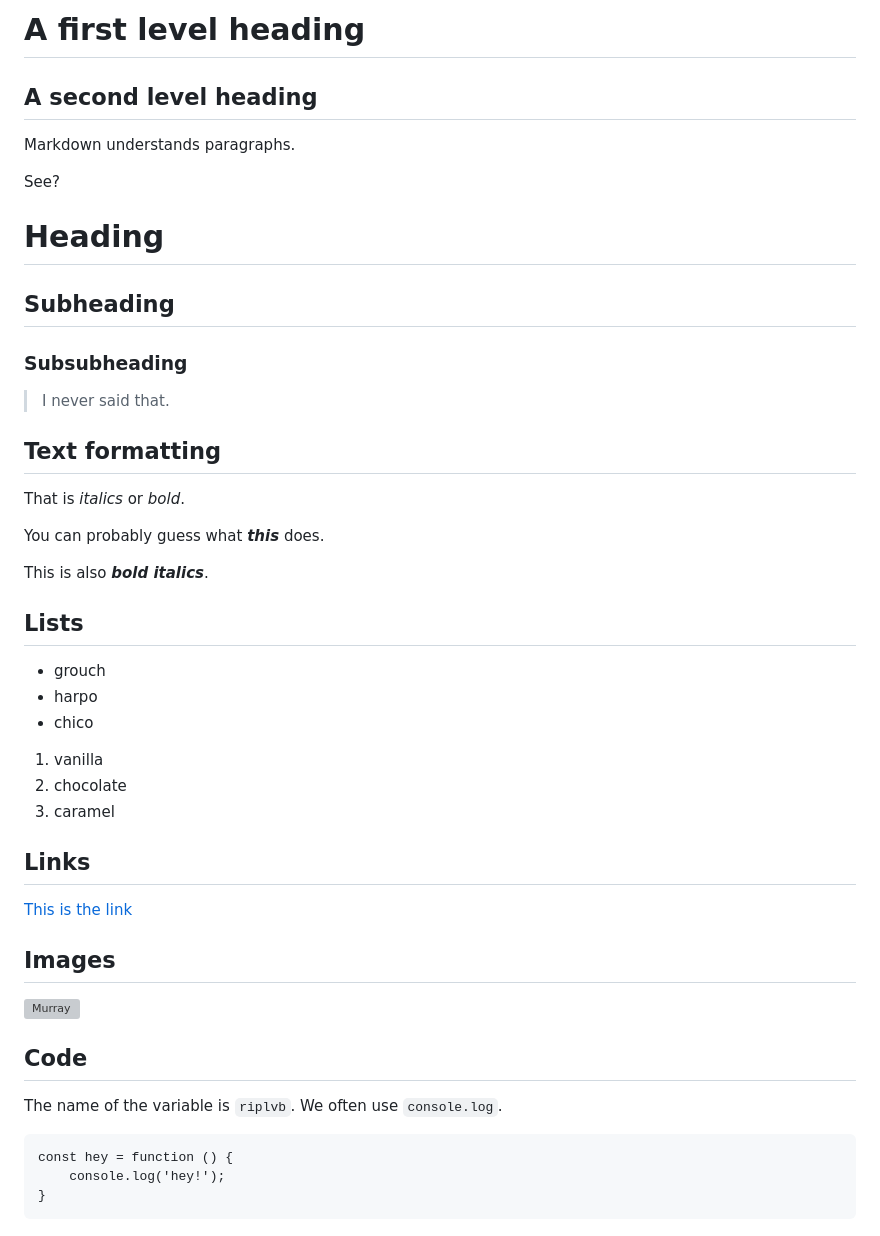
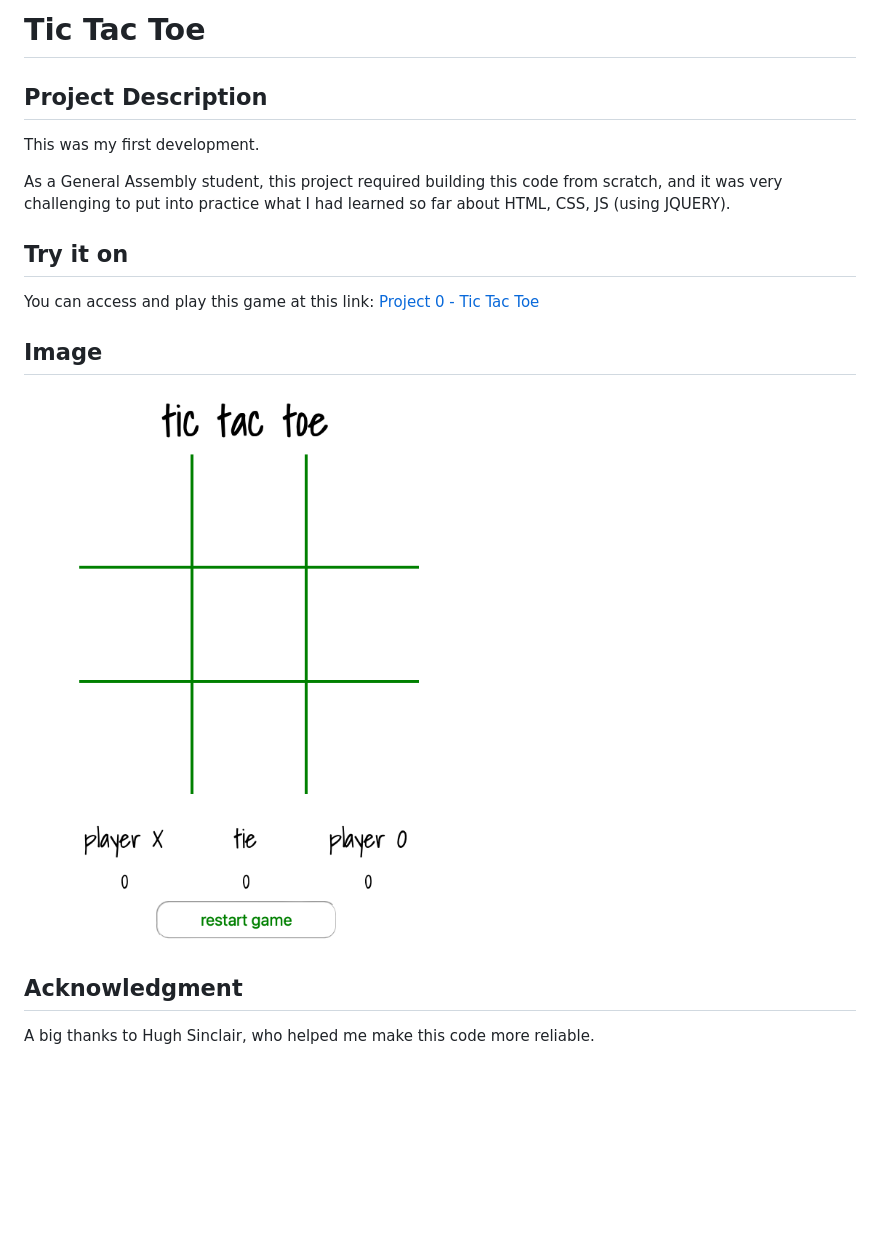
Before and after one commit to jaqueelizandro/tic-tac-toe, a Markdown page: readme.md, the part around the change. Drawn GitHub-style; pictures changed too: image/image.png (added); blank space fills up the shorter version; grey boxes are pictures that could not be loaded.

````diff
--- a/readme.md
+++ b/readme.md
@@ -1,53 +1,24 @@
-A first level heading
+Tic Tac Toe
 =====================
 
-A second level heading
+Project Description
 ----------------------
 
-Markdown understands paragraphs.
+This was my first development.
 
-See?
+As a General Assembly student, this project required building this code from scratch, and it was very challenging to put into practice what I had learned so far about HTML, CSS, JS (using JQUERY).
 
-# Heading
+Try it on
+----------------------
 
-## Subheading
+You can access and play this game at this link: [Project 0 - Tic Tac Toe](https://projectzero-tictactoe.netlify.app)
 
-### Subsubheading
+Image
+----------------------
 
-> I never said that.
+![tictactoe](image/image.png)
 
-## Text formatting
+Acknowledgment
+----------------------
 
-That is _italics_ or *bold*.
-
-You can probably guess what ___this___ does.
-
-This is also ***bold italics***.
-
-## Lists
-
-* grouch
-* harpo
-* chico
-
-1. vanilla
-1. chocolate
-1. caramel
-
-## Links
-
-[This is the link](http://www.ga.co/)
-
-## Images
-
-![Murray](https://www.fillmurray.com/50/50)
-
-## Code
-
-The name of the variable is `riplvb`. We often use `console.log`.
-
-```
-const hey = function () {
-    console.log('hey!');
-}
-```
+A big thanks to Hugh Sinclair, who helped me make this code more reliable.
````
Also changed, not shown: 1 other file.
